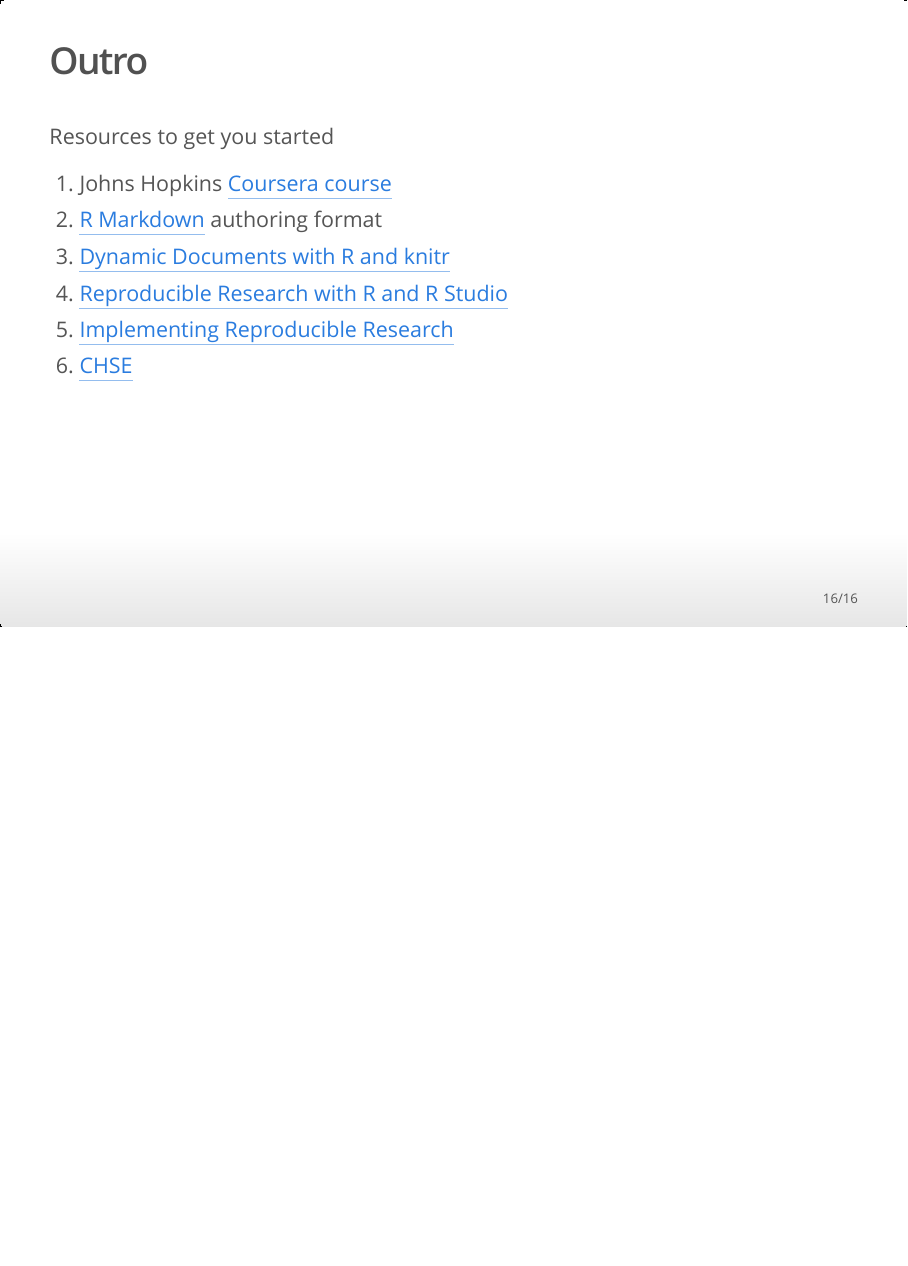
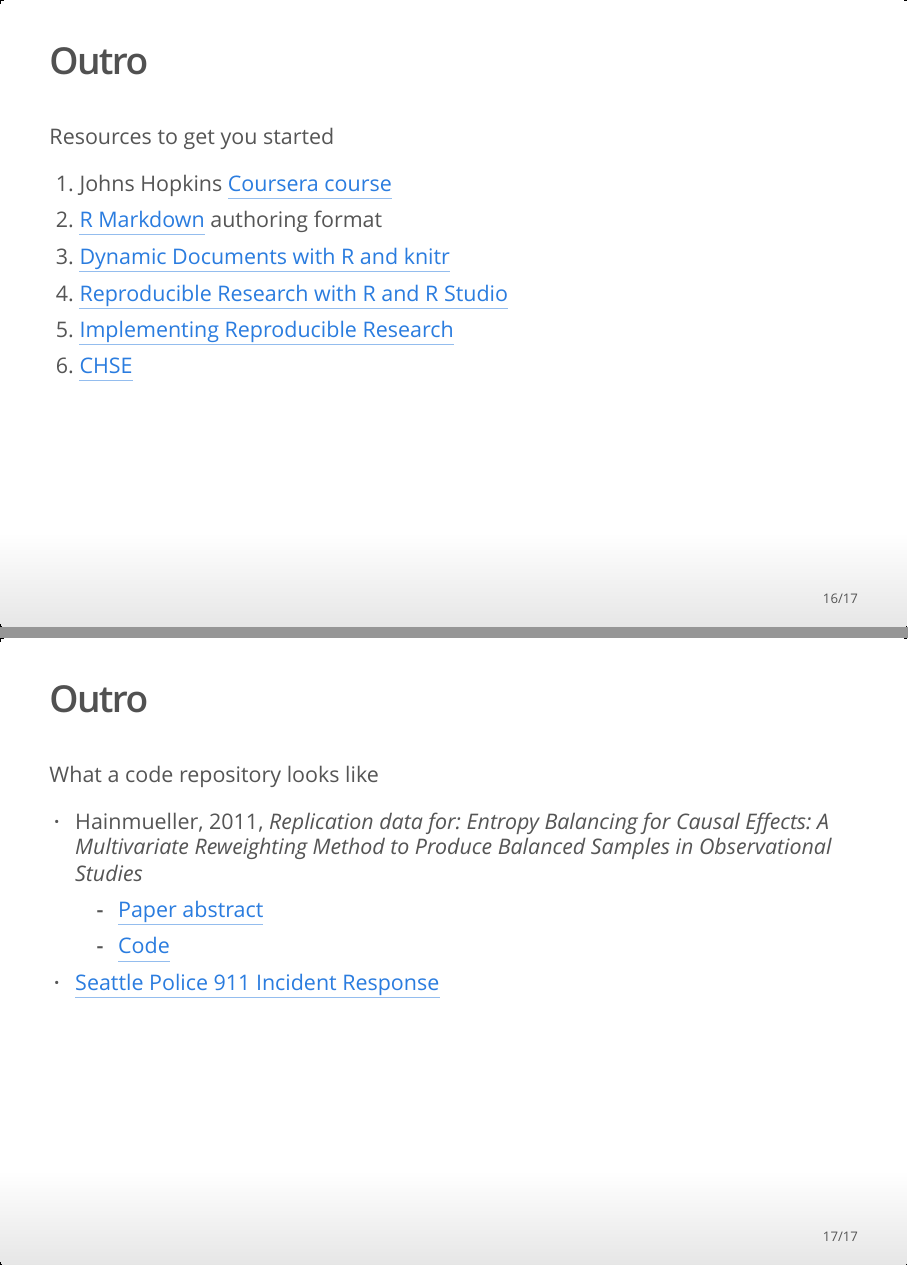
Before and after one commit to chse-ohsu/ReproducibleResearch-20150722, an R Markdown document (Intro/intro.Rmd): page 16 of 16 before the commit and pages 16 and 17 of 17 after it, the two joined at a grey line. The pictures show the output file Intro/intro.html that the author committed with the source, opened offline.

Commit message:
Add links to code repositories

```diff
--- a/Intro/intro.Rmd
+++ b/Intro/intro.Rmd
@@ -155,3 +155,13 @@
 3. [Reproducible Research with R and R Studio](http://christophergandrud.github.io/RepResR-RStudio/)
 3. [Implementing Reproducible Research](https://osf.io/s9tya/wiki/home/)
 2. [CHSE](http://www.ohsu.edu/xd/research/centers-institutes/center-for-health-systems-effectiveness/)
+
+
+## Outro
+
+What a code repository looks like
+
+* Hainmueller, 2011, *Replication data for: Entropy Balancing for Causal Effects: A Multivariate Reweighting Method to Produce Balanced Samples in Observational Studies*
+    * [Paper abstract](http://pan.oxfordjournals.org/content/20/1/25.abstract)
+    * [Code](https://dataverse.harvard.edu/dataset.xhtml?persistentId=hdl:1902.1/16077)
+* [Seattle Police 911 Incident Response](https://github.com/jayfeng1/Seattle-Police-Data-Analysis)
```
Also changed, not shown: Intro/intro.html, Intro/intro.md.
